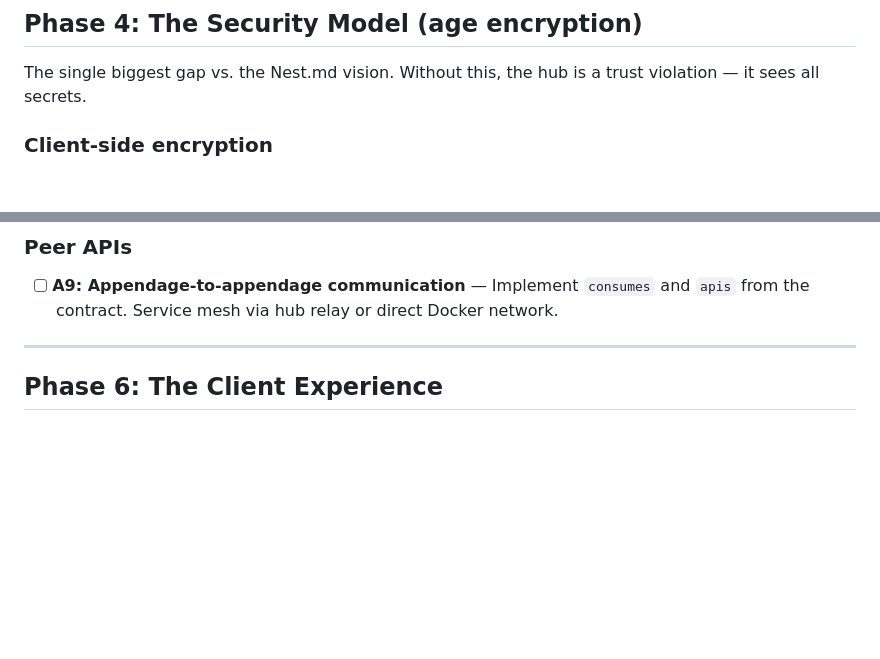
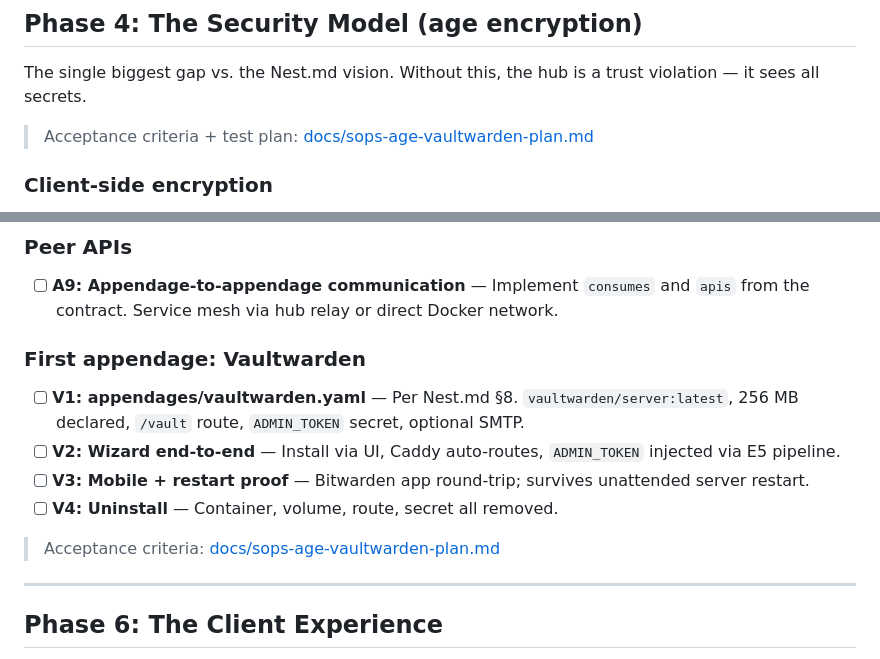
Before and after one commit to florentkaltenbach-dev/theNest, a Markdown page: ROADMAP.md, 2 parts joined by grey strips. Drawn GitHub-style; blank space fills up the shorter version.

```diff
--- a/ROADMAP.md
+++ b/ROADMAP.md
@@ -110,6 +110,8 @@ Install OpenClaw in Docker. Authenticate with ChatGPT subscription via Codex OAu
 
 The single biggest gap vs. the Nest.md vision. Without this, the hub is a trust violation — it sees all secrets.
 
+> Acceptance criteria + test plan: [docs/sops-age-vaultwarden-plan.md](docs/sops-age-vaultwarden-plan.md)
+
 ### Client-side encryption
 
 - [ ] **E1: age key derivation from passphrase** — On first setup, passphrase derives an age identity. Store in device secure storage (localStorage for web v1).
@@ -152,6 +154,15 @@ Transform the hardcoded catalog into the pluggable schema-driven architecture fr
 ### Peer APIs
 
 - [ ] **A9: Appendage-to-appendage communication** — Implement `consumes` and `apis` from the contract. Service mesh via hub relay or direct Docker network.
+
+### First appendage: Vaultwarden
+
+- [ ] **V1: appendages/vaultwarden.yaml** — Per Nest.md §8. `vaultwarden/server:latest`, 256 MB declared, `/vault` route, `ADMIN_TOKEN` secret, optional SMTP.
+- [ ] **V2: Wizard end-to-end** — Install via UI, Caddy auto-routes, `ADMIN_TOKEN` injected via E5 pipeline.
+- [ ] **V3: Mobile + restart proof** — Bitwarden app round-trip; survives unattended server restart.
+- [ ] **V4: Uninstall** — Container, volume, route, secret all removed.
+
+> Acceptance criteria: [docs/sops-age-vaultwarden-plan.md](docs/sops-age-vaultwarden-plan.md)
 
 ---
 
```
Also changed, not shown: docs/sops-age-vaultwarden-plan.md (added, +74 -0 lines).
